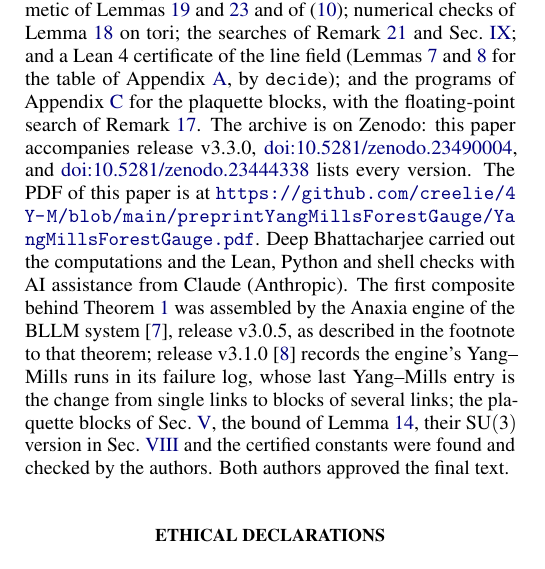
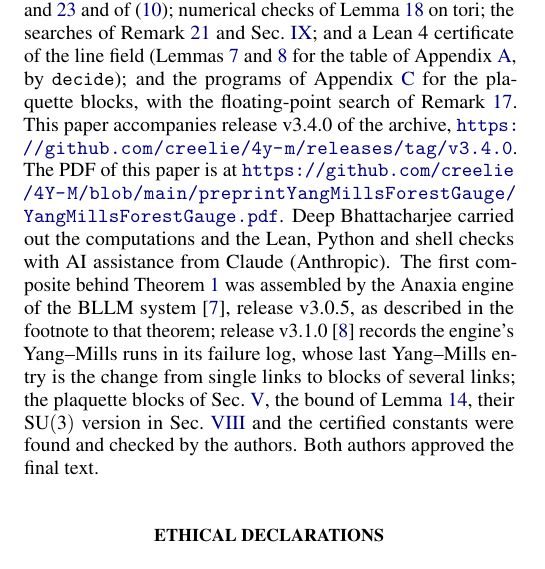
Before and after one commit to creelie/4Y-M, a LaTeX paper (strong-coupling/forest/main.tex): part of one column of page 15 of 19, cut so that both start at the same text. Compiled offline with pdfLaTeX.

Commit message:
Papers cite the archive by its GitHub release only

```diff
--- a/strong-coupling/forest/main.tex
+++ b/strong-coupling/forest/main.tex
@@ -60,7 +60,6 @@
 \newcommand{\Var}{\operatorname{Var}}
 \newcommand{\dist}{\operatorname{dist}}
 \newcommand{\ip}[2]{\langle #1,#2\rangle}
-\newcommand{\zenodoID}{23490004}
 
 \setlength{\emergencystretch}{3em}
 \begin{document}
@@ -1795,11 +1794,8 @@ Sec.~\ref{sec:limits}; and a Lean~4 certificate of the line field
 (Lemmas~\ref{lem:cycle} and~\ref{lem:structure} for the table of
 Appendix~\ref{app:table}, by \texttt{decide}); and the programs of
 Appendix~\ref{app:plaqblocks} for the plaquette blocks, with the
-floating-point search of Remark~\ref{rem:blockgap}. The archive is on
-Zenodo: this paper accompanies release v3.3.0,
-\href{https://doi.org/10.5281/zenodo.\zenodoID}{doi:10.5281/zenodo.\zenodoID},
-and \href{https://doi.org/10.5281/zenodo.23444338}{doi:10.5281/zenodo.23444338}
-lists every version. The PDF of this paper is at
+floating-point search of Remark~\ref{rem:blockgap}. This paper accompanies release v3.4.0 of the archive,
+\url{https://github.com/creelie/4y-m/releases/tag/v3.4.0}. The PDF of this paper is at
 \url{https://github.com/creelie/4Y-M/blob/main/preprintYangMillsForestGauge/YangMillsForestGauge.pdf}.
 Deep Bhattacharjee carried out the computations and the Lean, Python and
 shell checks with AI assistance from Claude (Anthropic). The first composite
```
Also changed, not shown: strong-coupling/forest/cmp/main.tex (+1 -3 lines), paper/paper1/YangMillsForestGauge.pdf, preprintYangMillsForestGauge/YangMillsForestGauge.pdf, strong-coupling/forest/YangMillsForestGauge.pdf, strong-coupling/forest/cmp/main.pdf, 1 other file.
